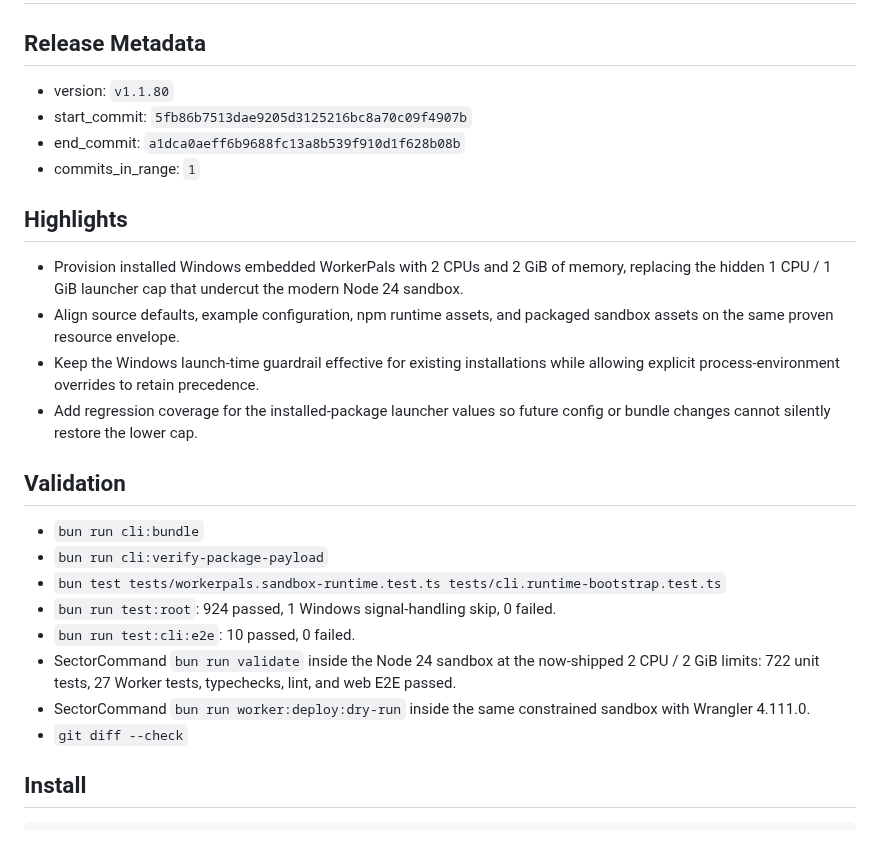
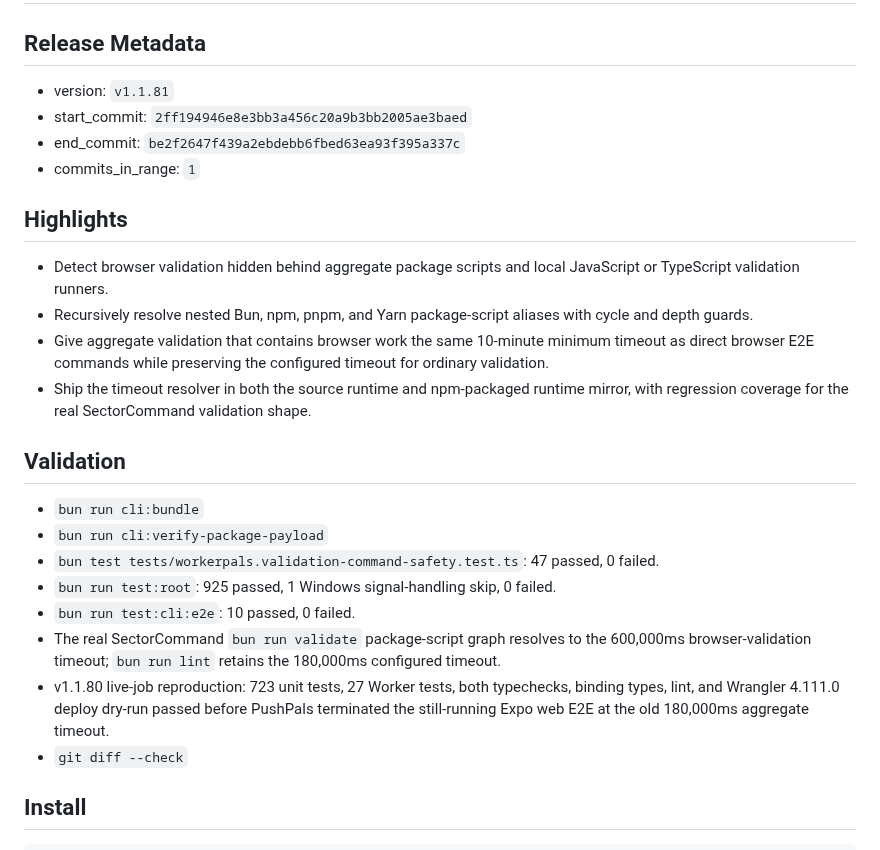
Before and after one commit to PushPalsDev/pushpals, a Markdown page: release_log.md, the part around the change. Rendered like a GitHub page.

Commit message:
docs(release): prepare v1.1.81

```diff
--- a/release_log.md
+++ b/release_log.md
@@ -2,27 +2,27 @@
 
 ## Release Metadata
 
-- version: `v1.1.80`
-- start_commit: `5fb86b7513dae9205d3125216bc8a70c09f4907b`
-- end_commit: `a1dca0aeff6b9688fc13a8b539f910d1f628b08b`
+- version: `v1.1.81`
+- start_commit: `2ff194946e8e3bb3a456c20a9b3bb2005ae3baed`
+- end_commit: `be2f2647f439a2ebdebb6fbed63ea93f395a337c`
 - commits_in_range: `1`
 
 ## Highlights
 
-- Provision installed Windows embedded WorkerPals with 2 CPUs and 2 GiB of memory, replacing the hidden 1 CPU / 1 GiB launcher cap that undercut the modern Node 24 sandbox.
-- Align source defaults, example configuration, npm runtime assets, and packaged sandbox assets on the same proven resource envelope.
-- Keep the Windows launch-time guardrail effective for existing installations while allowing explicit process-environment overrides to retain precedence.
-- Add regression coverage for the installed-package launcher values so future config or bundle changes cannot silently restore the lower cap.
+- Detect browser validation hidden behind aggregate package scripts and local JavaScript or TypeScript validation runners.
+- Recursively resolve nested Bun, npm, pnpm, and Yarn package-script aliases with cycle and depth guards.
+- Give aggregate validation that contains browser work the same 10-minute minimum timeout as direct browser E2E commands while preserving the configured timeout for ordinary validation.
+- Ship the timeout resolver in both the source runtime and npm-packaged runtime mirror, with regression coverage for the real SectorCommand validation shape.
 
 ## Validation
 
 - `bun run cli:bundle`
 - `bun run cli:verify-package-payload`
-- `bun test tests/workerpals.sandbox-runtime.test.ts tests/cli.runtime-bootstrap.test.ts`
-- `bun run test:root`: 924 passed, 1 Windows signal-handling skip, 0 failed.
+- `bun test tests/workerpals.validation-command-safety.test.ts`: 47 passed, 0 failed.
+- `bun run test:root`: 925 passed, 1 Windows signal-handling skip, 0 failed.
 - `bun run test:cli:e2e`: 10 passed, 0 failed.
-- SectorCommand `bun run validate` inside the Node 24 sandbox at the now-shipped 2 CPU / 2 GiB limits: 722 unit tests, 27 Worker tests, typechecks, lint, and web E2E passed.
-- SectorCommand `bun run worker:deploy:dry-run` inside the same constrained sandbox with Wrangler 4.111.0.
+- The real SectorCommand `bun run validate` package-script graph resolves to the 600,000ms browser-validation timeout; `bun run lint` retains the 180,000ms configured timeout.
+- v1.1.80 live-job reproduction: 723 unit tests, 27 Worker tests, both typechecks, binding types, lint, and Wrangler 4.111.0 deploy dry-run passed before PushPals terminated the still-running Expo web E2E at the old 180,000ms aggregate timeout.
 - `git diff --check`
 
 ## Install
```
